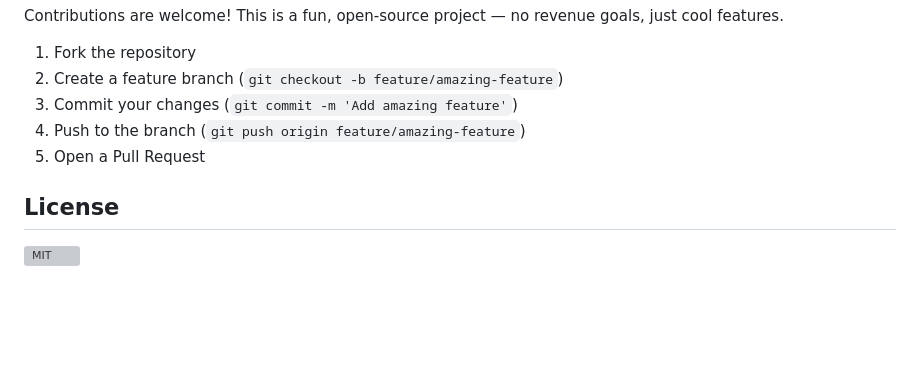
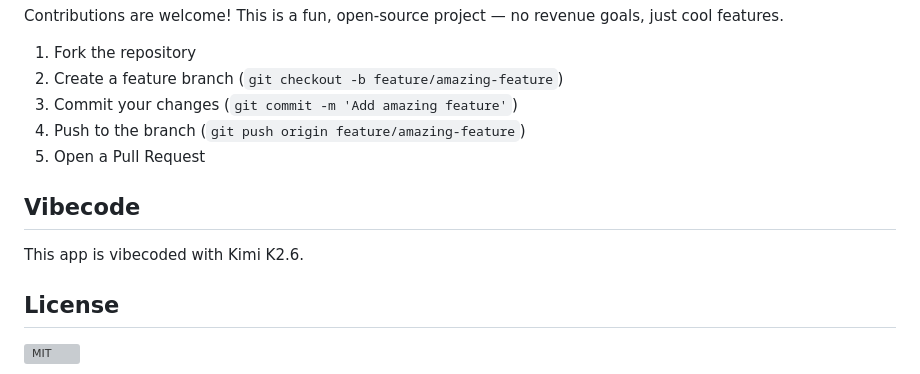
Before and after one commit to yashasnadigsyn/messager, a Markdown page: README.md, the part around the change. GitHub-like rendering; blank space fills up the shorter version; grey boxes are pictures that could not be loaded.

Commit message:
Add Vibecode information to README
Added a section about Vibecode and its version.

```diff
--- a/README.md
+++ b/README.md
@@ -85,6 +85,9 @@ Contributions are welcome! This is a fun, open-source project — no revenue goa
 4. Push to the branch (`git push origin feature/amazing-feature`)
 5. Open a Pull Request
 
+## Vibecode
+This app is vibecoded with Kimi K2.6.
+
 ## License
 
 ![MIT](LICENSE)
```
